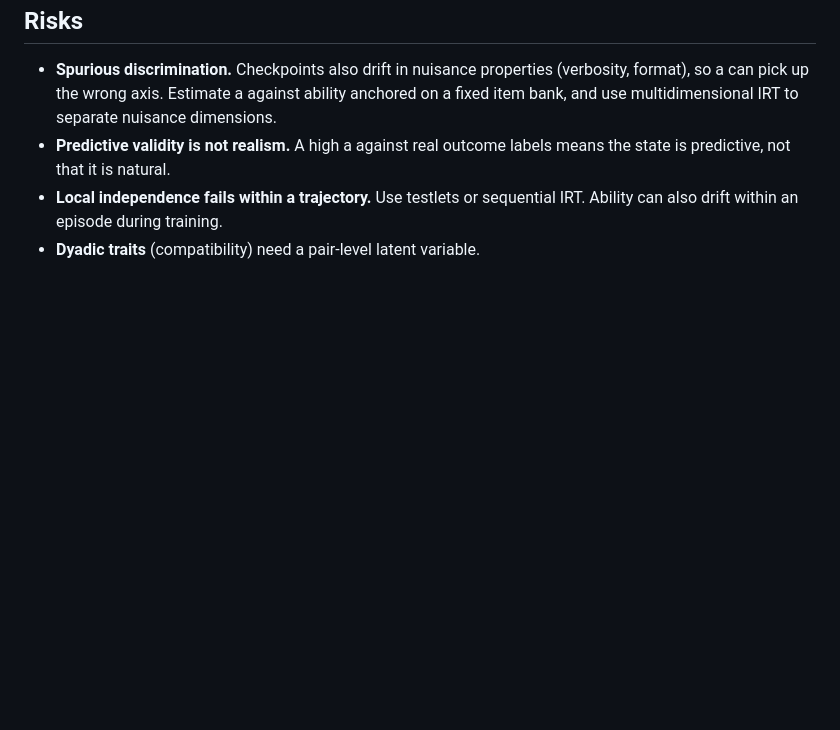
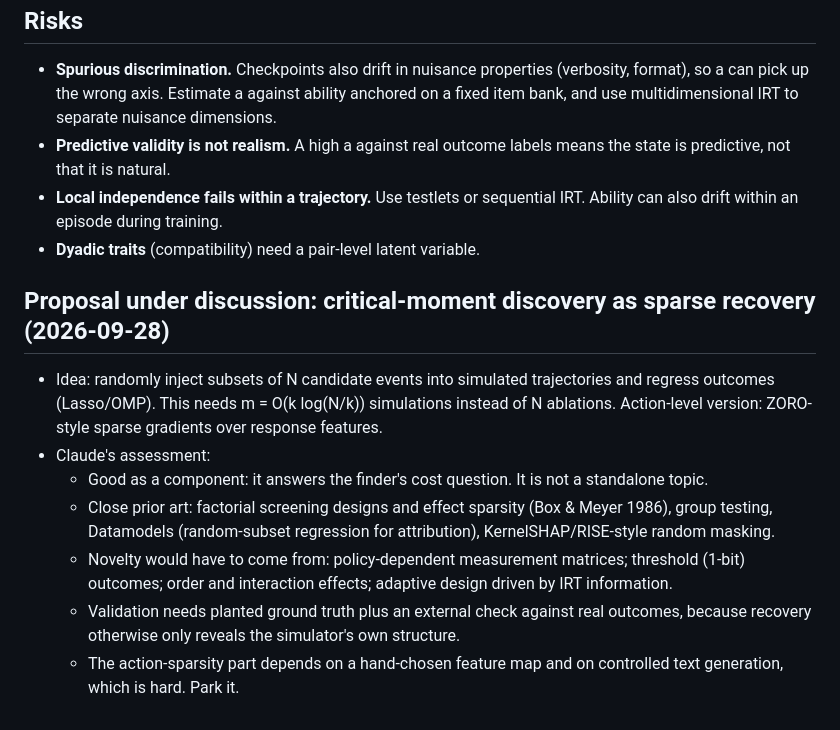
Before and after one commit to assassin808/societabox, a Markdown page: notes/theory-irt.md, the part around the change. Rendered like a GitHub page; blank space fills up the shorter version.

Commit message:
Note assessment of sparse-recovery critical-moment idea
Co-Authored-By: Claude Opus 5.5 <noreply@anthropic.com>
Claude-Session: https://claude.ai/code/session_01RX9FmW8nL7mcmwTwvQxScR

```diff
--- a/notes/theory-irt.md
+++ b/notes/theory-irt.md
@@ -45,3 +45,12 @@ p = sigma(a(s)^T theta - b(s)).
 - **Predictive validity is not realism.** A high a against real outcome labels means the state is predictive, not that it is natural.
 - **Local independence fails within a trajectory.** Use testlets or sequential IRT. Ability can also drift within an episode during training.
 - **Dyadic traits** (compatibility) need a pair-level latent variable.
+
+## Proposal under discussion: critical-moment discovery as sparse recovery (2026-09-28)
+- Idea: randomly inject subsets of N candidate events into simulated trajectories and regress outcomes (Lasso/OMP). This needs m = O(k log(N/k)) simulations instead of N ablations. Action-level version: ZORO-style sparse gradients over response features.
+- Claude's assessment:
+  - Good as a component: it answers the finder's cost question. It is not a standalone topic.
+  - Close prior art: factorial screening designs and effect sparsity (Box & Meyer 1986), group testing, Datamodels (random-subset regression for attribution), KernelSHAP/RISE-style random masking.
+  - Novelty would have to come from: policy-dependent measurement matrices; threshold (1-bit) outcomes; order and interaction effects; adaptive design driven by IRT information.
+  - Validation needs planted ground truth plus an external check against real outcomes, because recovery otherwise only reveals the simulator's own structure.
+  - The action-sparsity part depends on a hand-chosen feature map and on controlled text generation, which is hard. Park it.
```
